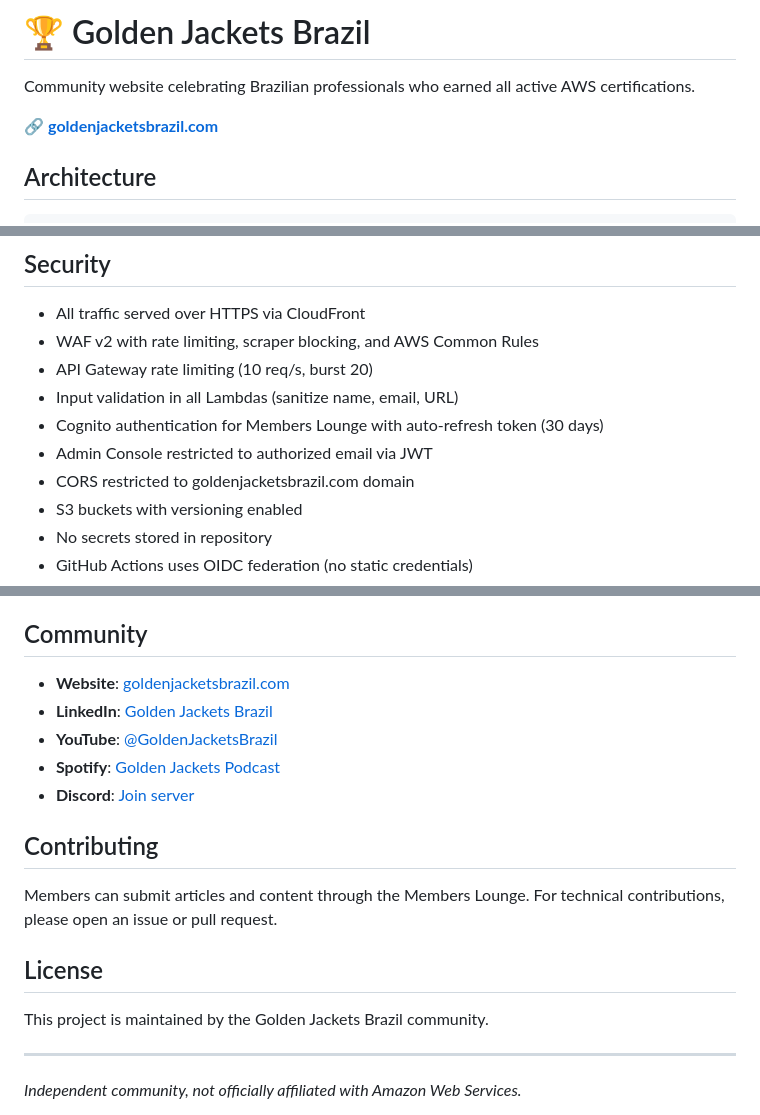
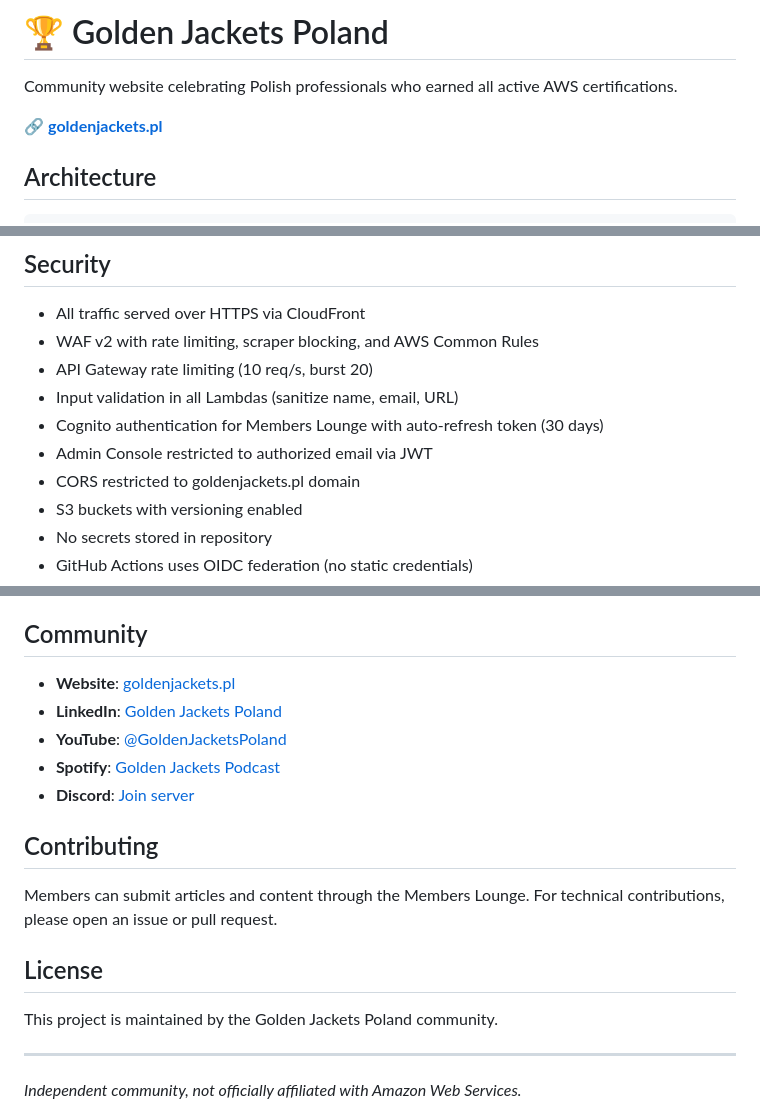
Before and after one commit to goldenjackets-community/golden-jackets-poland, a Markdown page: README.md, 3 parts joined by grey strips. Rendered like a GitHub page.

Commit message:
Fix documentation: replace all Brazil references with Poland

```diff
--- a/README.md
+++ b/README.md
@@ -1,8 +1,8 @@
-# 🏆 Golden Jackets Brazil
+# 🏆 Golden Jackets Poland
 
-Community website celebrating Brazilian professionals who earned all active AWS certifications.
+Community website celebrating Polish professionals who earned all active AWS certifications.
 
-🔗 **[goldenjacketsbrazil.com](https://goldenjacketsbrazil.com)**
+🔗 **[goldenjackets.pl](https://goldenjackets.pl)**
 
 ## Architecture
 
@@ -132,7 +132,7 @@ Community website celebrating Brazilian professionals who earned all active AWS
 - Input validation in all Lambdas (sanitize name, email, URL)
 - Cognito authentication for Members Lounge with auto-refresh token (30 days)
 - Admin Console restricted to authorized email via JWT
-- CORS restricted to goldenjacketsbrazil.com domain
+- CORS restricted to goldenjackets.pl domain
 - S3 buckets with versioning enabled
 - No secrets stored in repository
 - GitHub Actions uses OIDC federation (no static credentials)
@@ -170,9 +170,9 @@ Community website celebrating Brazilian professionals who earned all active AWS
 
 ## Community
 
-- **Website**: [goldenjacketsbrazil.com](https://goldenjacketsbrazil.com)
-- **LinkedIn**: [Golden Jackets Brazil](https://www.linkedin.com/company/golden-jackets-brazil)
-- **YouTube**: [@GoldenJacketsBrazil](https://www.youtube.com/@GoldenJacketsBrazil)
+- **Website**: [goldenjackets.pl](https://goldenjackets.pl)
+- **LinkedIn**: [Golden Jackets Poland](https://www.linkedin.com/company/golden-jackets-poland)
+- **YouTube**: [@GoldenJacketsPoland](https://www.youtube.com/@GoldenJacketsPoland)
 - **Spotify**: [Golden Jackets Podcast](https://open.spotify.com/episode/4JcjaBZb6uuLQnAyGw0PJF)
 - **Discord**: [Join server](https://discord.gg/qntq7b7UqF)
 
@@ -182,7 +182,7 @@ Members can submit articles and content through the Members Lounge. For technica
 
 ## License
 
-This project is maintained by the Golden Jackets Brazil community.
+This project is maintained by the Golden Jackets Poland community.
 
 ---
 
```
Also changed, not shown: BACKLOG.md (+3 -3 lines).
